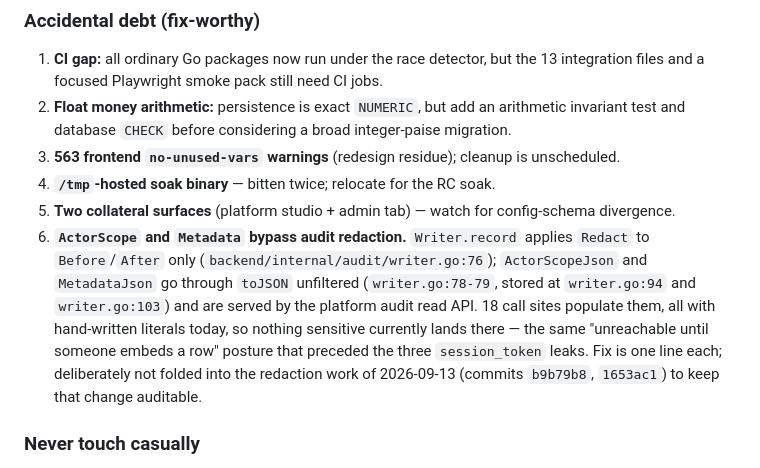
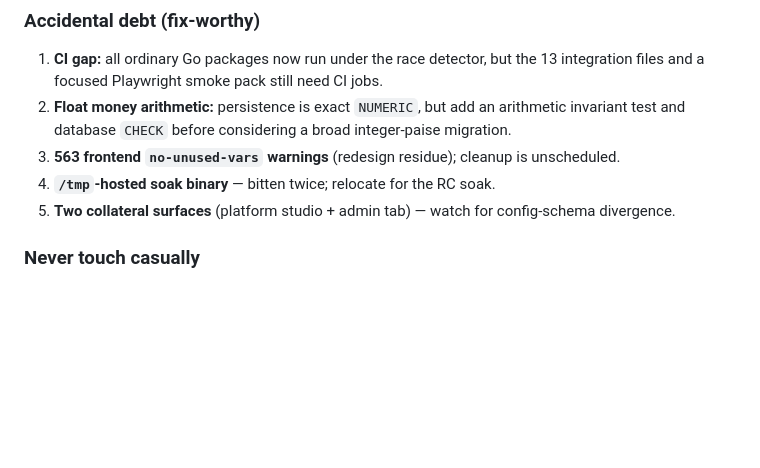
Before and after one commit to Mohith1612/qr-dining, a Markdown page: STATE-OF-THE-PROJECT.md, the part around the change. Rendered like a GitHub page; blank space fills up the shorter version.

```diff
--- a/STATE-OF-THE-PROJECT.md
+++ b/STATE-OF-THE-PROJECT.md
@@ -489,7 +489,6 @@ These remain in `docs/`/`docs/history/` unedited; **this section is the correcti
 3. **563 frontend `no-unused-vars` warnings** (redesign residue); cleanup is unscheduled.
 4. **`/tmp`-hosted soak binary** — bitten twice; relocate for the RC soak.
 5. **Two collateral surfaces** (platform studio + admin tab) — watch for config-schema divergence.
-6. **`ActorScope` and `Metadata` bypass audit redaction.** `Writer.record` applies `Redact` to `Before`/`After` only (`backend/internal/audit/writer.go:76`); `ActorScopeJson` and `MetadataJson` go through `toJSON` unfiltered (`writer.go:78-79`, stored at `writer.go:94` and `writer.go:103`) and are served by the platform audit read API. 18 call sites populate them, all with hand-written literals today, so nothing sensitive currently lands there — the same "unreachable until someone embeds a row" posture that preceded the three `session_token` leaks. Fix is one line each; deliberately not folded into the redaction work of 2026-09-13 (commits `b9b79b8`, `1653ac1`) to keep that change auditable.
 
 ### Never touch casually
 Session transition table · bill snapshot semantics · audit-log schema/trigger · loyalty ledger constraints · additive-migration rule · the soak stack · payment escalation's alert-only property.
```
Also changed, not shown: audit/findings-ledger.md (+52 -1 lines).
